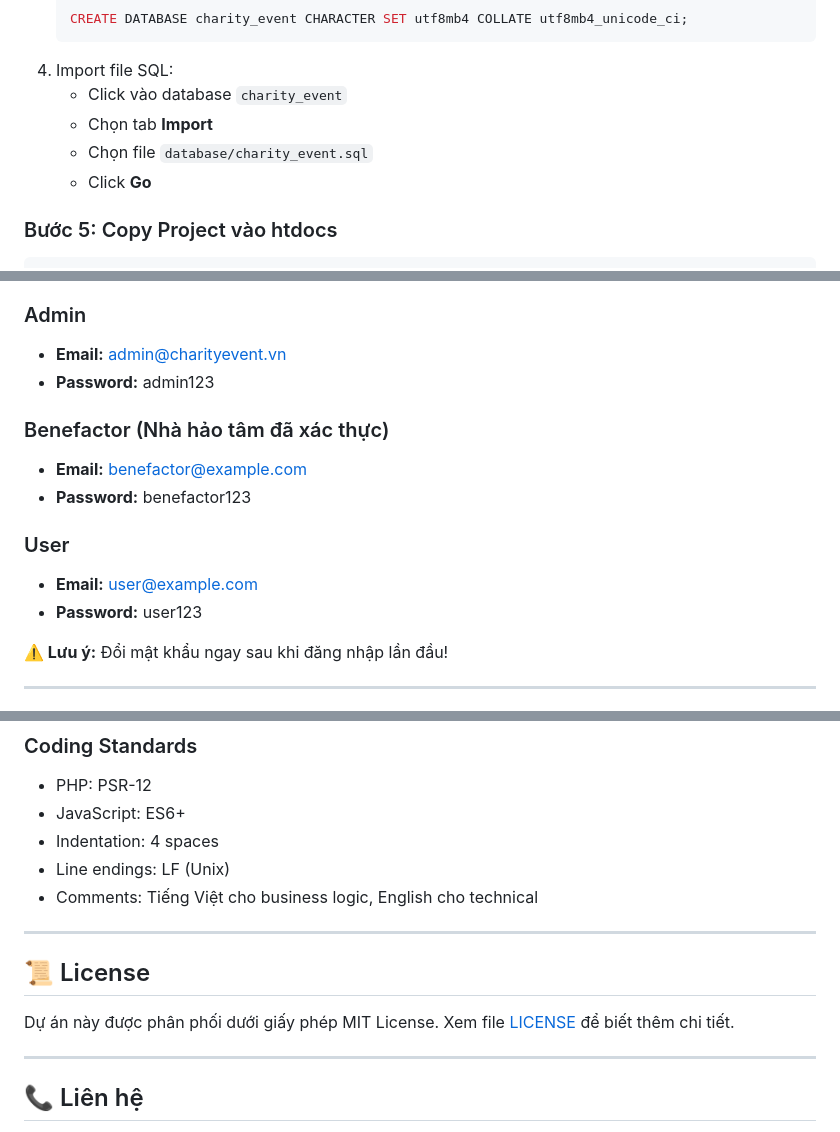
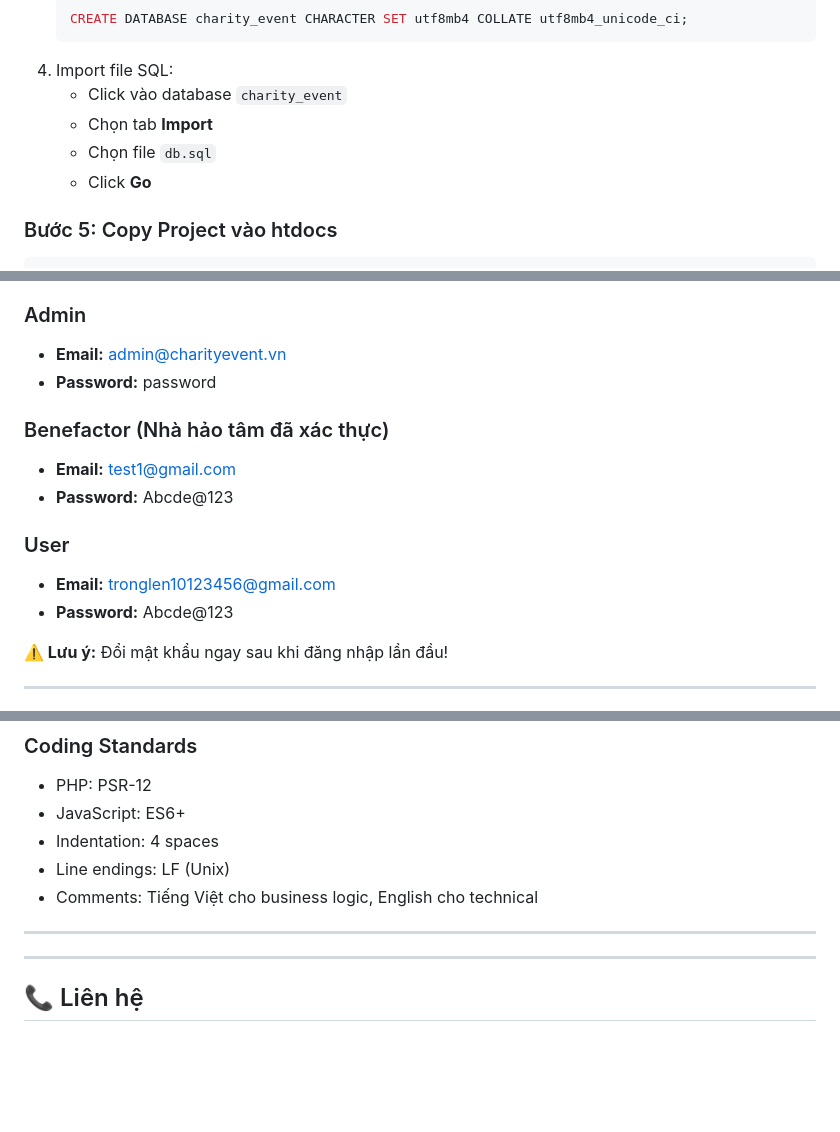
Before and after one commit to TRONG-GA/DACS-CharityManager, a Markdown page: README.md, 3 parts joined by grey strips. Rendered like a GitHub page; blank space fills up the shorter version.

```diff
--- a/README.md
+++ b/README.md
@@ -151,7 +151,7 @@ cd DACS-CharityManager
 4. Import file SQL:
    - Click vào database `charity_event`
    - Chọn tab **Import**
-   - Chọn file `database/charity_event.sql`
+   - Chọn file `db.sql`
    - Click **Go**
 
 ### Bước 5: Copy Project vào htdocs
@@ -282,15 +282,15 @@ Sau khi import database, bạn có thể đăng nhập với các tài khoản s
 
 ### Admin
 - **Email:** admin@charityevent.vn
-- **Password:** admin123
+- **Password:** password
 
 ### Benefactor (Nhà hảo tâm đã xác thực)
-- **Email:** benefactor@example.com
-- **Password:** benefactor123
+- **Email:** test1@gmail.com
+- **Password:** Abcde@123
 
 ### User
-- **Email:** user@example.com
-- **Password:** user123
+- **Email:** tronglen10123456@gmail.com
+- **Password:** Abcde@123
 
 **⚠️ Lưu ý:** Đổi mật khẩu ngay sau khi đăng nhập lần đầu!
 
@@ -620,9 +707,6 @@ Chúng tôi rất hoan nghênh mọi đóng góp! Hãy làm theo các bước sa
 
 ---
 
-## 📜 License
-
-Dự án này được phân phối dưới giấy phép MIT License. Xem file [LICENSE](LICENSE) để biết thêm chi tiết.
 
 ---
 
```
Also changed, not shown: other parts of README.md (+166 -79 lines).
